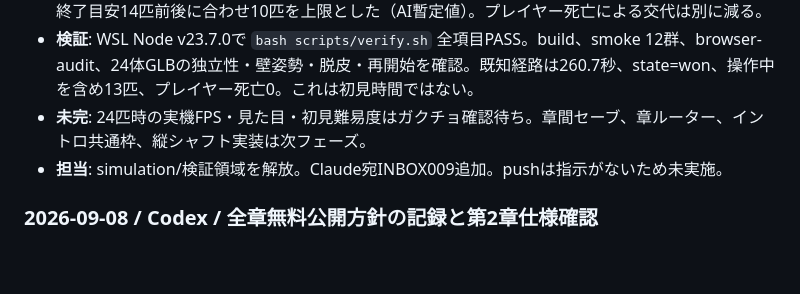
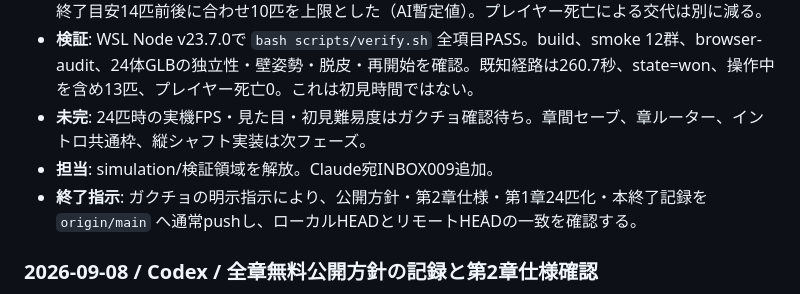
Before and after one commit to akiratsukakoshi/g-survival, a Markdown page: map.md, the part around the change. GitHub-like rendering; blank space fills up the shorter version.

Commit message:
[codex] Record chapter two session completion

```diff
--- a/map.md
+++ b/map.md
@@ -141,7 +141,8 @@ Claude Code と Codex(ChatGPT) が共有する作業台帳。**セッション
 - **実装**: `src/simulation.ts` を11兄弟+操作個体から23兄弟+操作個体へ変更。自律的な敵捕食は第1章終了目安14匹前後に合わせ10匹を上限とした（AI暫定値）。プレイヤー死亡による交代は別に減る。
 - **検証**: WSL Node v23.7.0で `bash scripts/verify.sh` 全項目PASS。build、smoke 12群、browser-audit、24体GLBの独立性・壁姿勢・脱皮・再開始を確認。既知経路は260.7秒、state=won、操作中を含め13匹、プレイヤー死亡0。これは初見時間ではない。
 - **未完**: 24匹時の実機FPS・見た目・初見難易度はガクチョ確認待ち。章間セーブ、章ルーター、イントロ共通枠、縦シャフト実装は次フェーズ。
-- **担当**: simulation/検証領域を解放。Claude宛INBOX009追加。pushは指示がないため未実施。
+- **担当**: simulation/検証領域を解放。Claude宛INBOX009追加。
+- **終了指示**: ガクチョの明示指示により、公開方針・第2章仕様・第1章24匹化・本終了記録を `origin/main` へ通常pushし、ローカルHEADとリモートHEADの一致を確認する。
 
 ### 2026-09-08 / Codex / 全章無料公開方針の記録と第2章仕様確認
 
```
